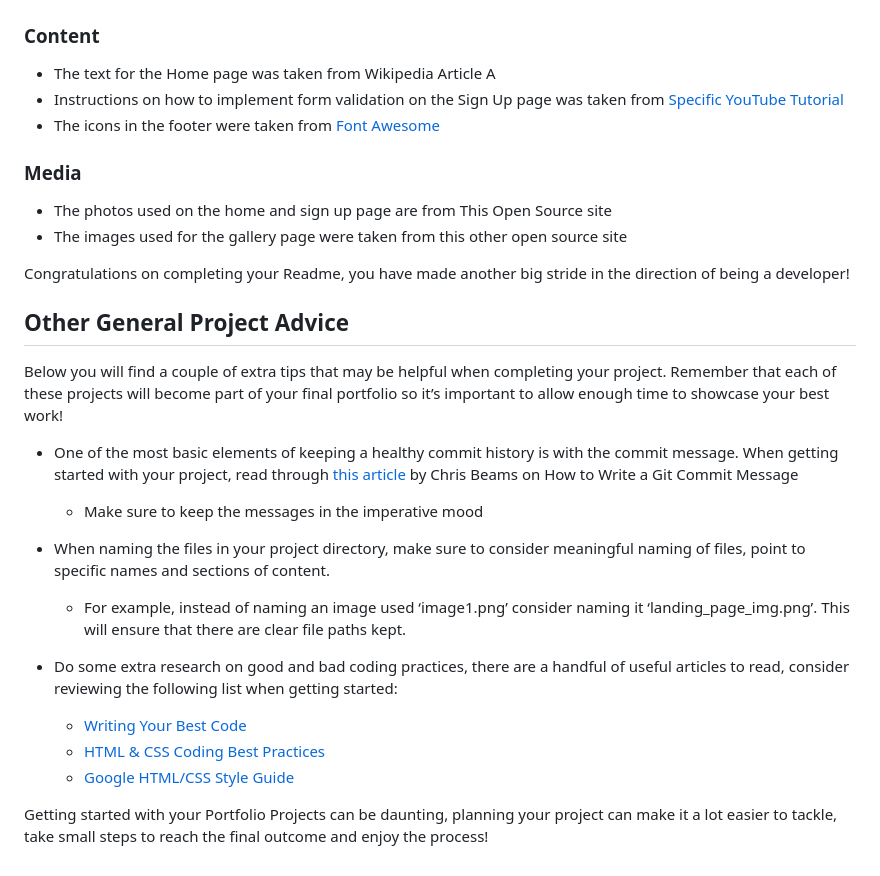
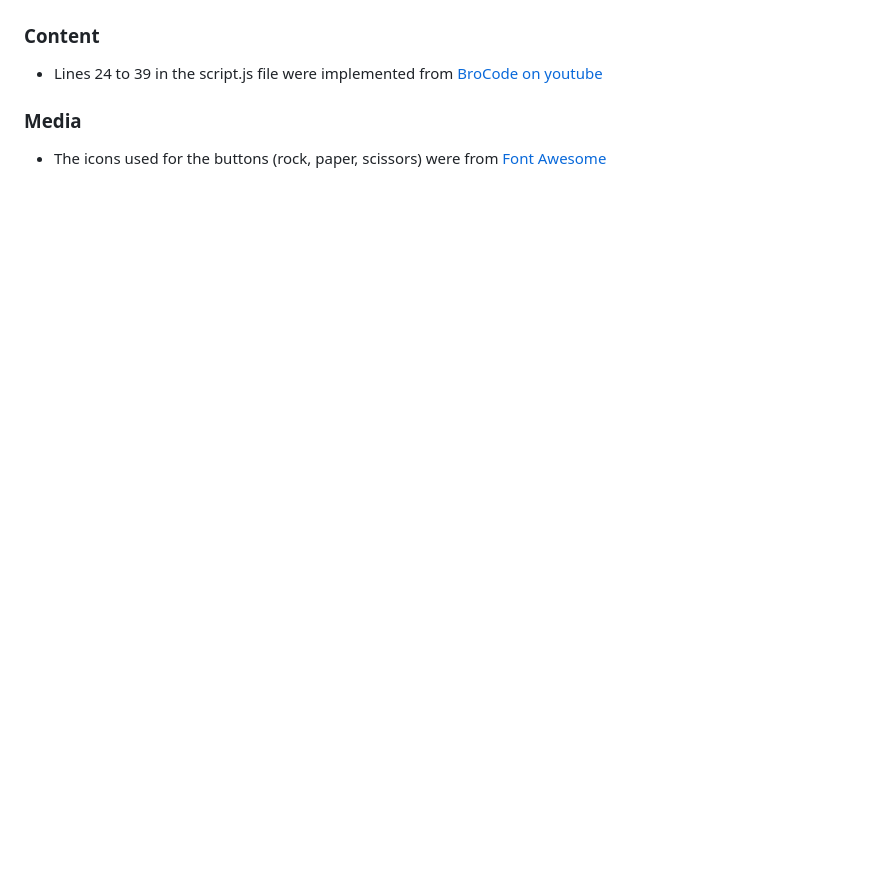
Before and after one commit to ZakL1/project2javascript, a Markdown page: README.md, the part around the change printed below. Rendered like a GitHub page; blank space fills up the shorter version.

```diff
--- a/README.md
+++ b/README.md
@@ -96,31 +90,8 @@ You can break the credits section up into Content and Media, depending on what y
 
 ### Content
 
-- The text for the Home page was taken from Wikipedia Article A
-- Instructions on how to implement form validation on the Sign Up page was taken from [Specific YouTube Tutorial](https://www.youtube.com/)
-- The icons in the footer were taken from [Font Awesome](https://fontawesome.com/)
+- Lines 24 to 39 in the script.js file were implemented from [BroCode on youtube](https://www.youtube.com/watch?v=3uKdQx-SZ5A)
 
 ### Media
 
-- The photos used on the home and sign up page are from This Open Source site
-- The images used for the gallery page were taken from this other open source site
-
-
-Congratulations on completing your Readme, you have made another big stride in the direction of being a developer!
-
-## Other General Project Advice
-
-Below you will find a couple of extra tips that may be helpful when completing your project. Remember that each of these projects will become part of your final portfolio so it’s important to allow enough time to showcase your best work!
-
-- One of the most basic elements of keeping a healthy commit history is with the commit message. When getting started with your project, read through [this article](https://chris.beams.io/posts/git-commit/) by Chris Beams on How to Write  a Git Commit Message
-  - Make sure to keep the messages in the imperative mood
-
-- When naming the files in your project directory, make sure to consider meaningful naming of files, point to specific names and sections of content.
-  - For example, instead of naming an image used ‘image1.png’ consider naming it ‘landing_page_img.png’. This will ensure that there are clear file paths kept.
-
-- Do some extra research on good and bad coding practices, there are a handful of useful articles to read, consider reviewing the following list when getting started:
-  - [Writing Your Best Code](https://learn.shayhowe.com/html-css/writing-your-best-code/)
-  - [HTML & CSS Coding Best Practices](https://medium.com/@inceptiondj.info/html-css-coding-best-practice-fadb9870a00f)
-  - [Google HTML/CSS Style Guide](https://google.github.io/styleguide/htmlcssguide.html#General)
-
-Getting started with your Portfolio Projects can be daunting, planning your project can make it a lot easier to tackle, take small steps to reach the final outcome and enjoy the process!
+- The icons used for the buttons (rock, paper, scissors) were from [Font Awesome](https://fontawesome.com/)
```
Also changed, not shown: other parts of README.md (+31 -37 lines), assets/images/project2displayarea.png (added), assets/images/project2footer.png (added), assets/images/project2gamearea.png (added), assets/images/project2gamerestart.png (added), assets/images/project2header.png (added), assets/images/project2wireframe.png (added), 1 other file.
